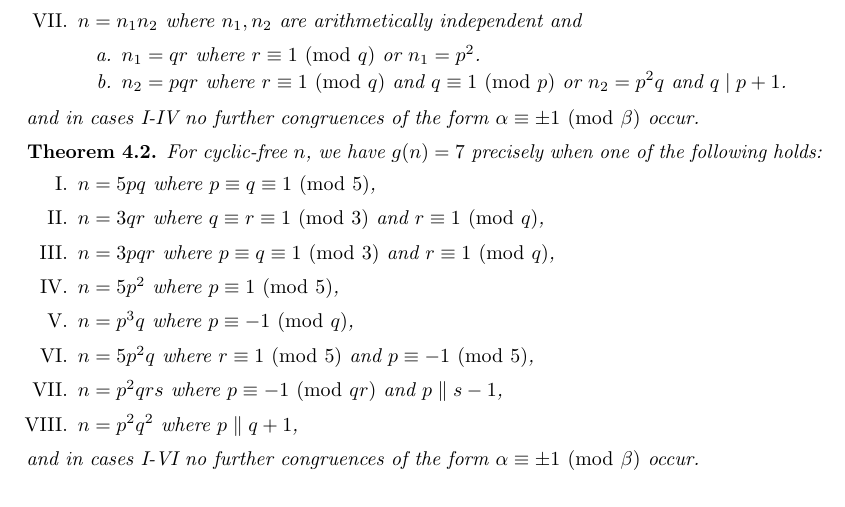
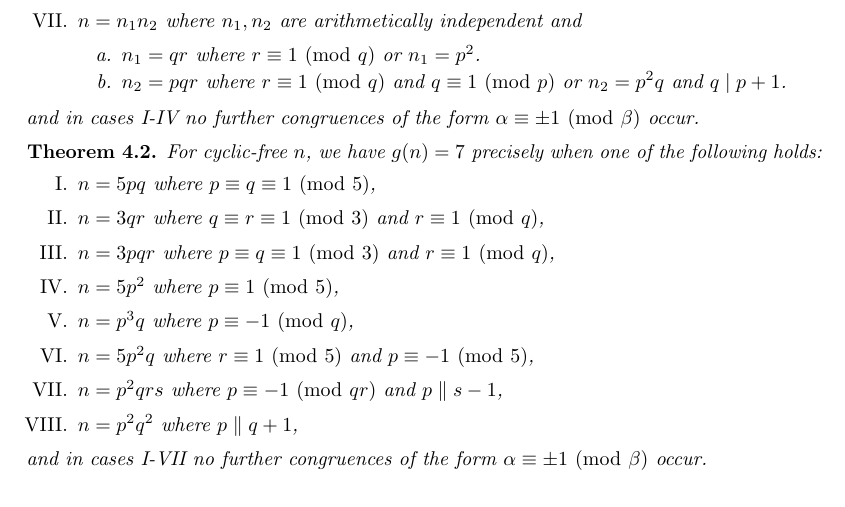
Before and after one commit to aban-m/inverse-g, a LaTeX paper (ren.tex): part of page 10 of 11, cut so that both start at the same text. Compiled offline with pdfLaTeX.

Commit message:
15.stable.tex

```diff
--- a/ren.tex
+++ b/ren.tex
@@ -464,7 +464,7 @@ In what follows, $p, q, r, s$ represent distinct, odd primes.
 		\item $n = p^2 q r s$ where $p \equiv -1 \Mod{qr}$ and $p \parallel s - 1$,
 		\item $n = p^2 q^2$ where $p \parallel q + 1$,
 	\end{enumerate} \textspace
-	and in cases I-VI no further congruences of the form $\alpha \equiv \pm 1 \Mod{\beta}$ \nolinebreak[4] \mbox{occur}.
+	and in cases I-VII no further congruences of the form $\alpha \equiv \pm 1 \Mod{\beta}$ \nolinebreak[4] \mbox{occur}.
 \end{thm}
 
 \begin{center}\section*{References}\end{center}
```
